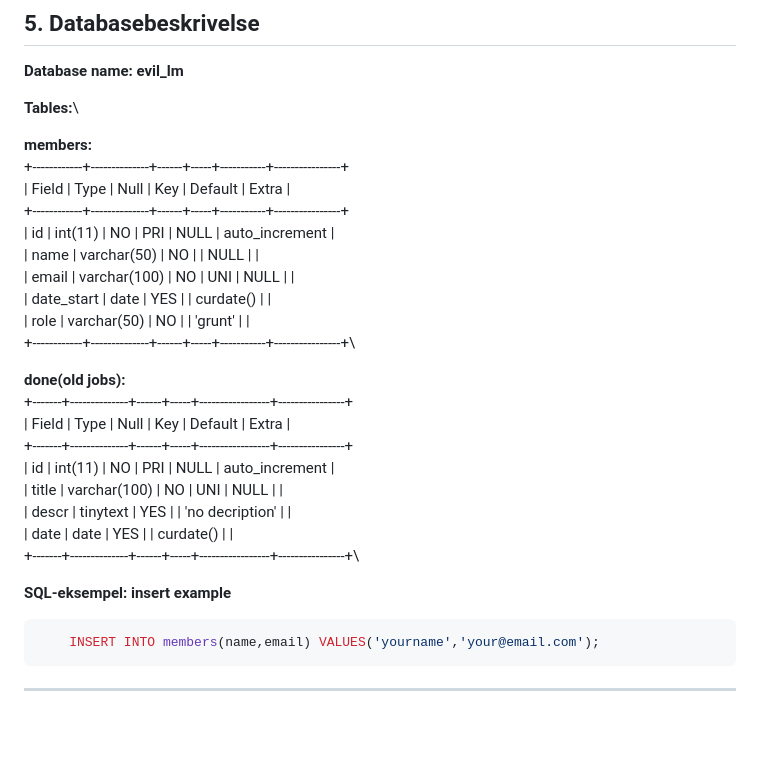
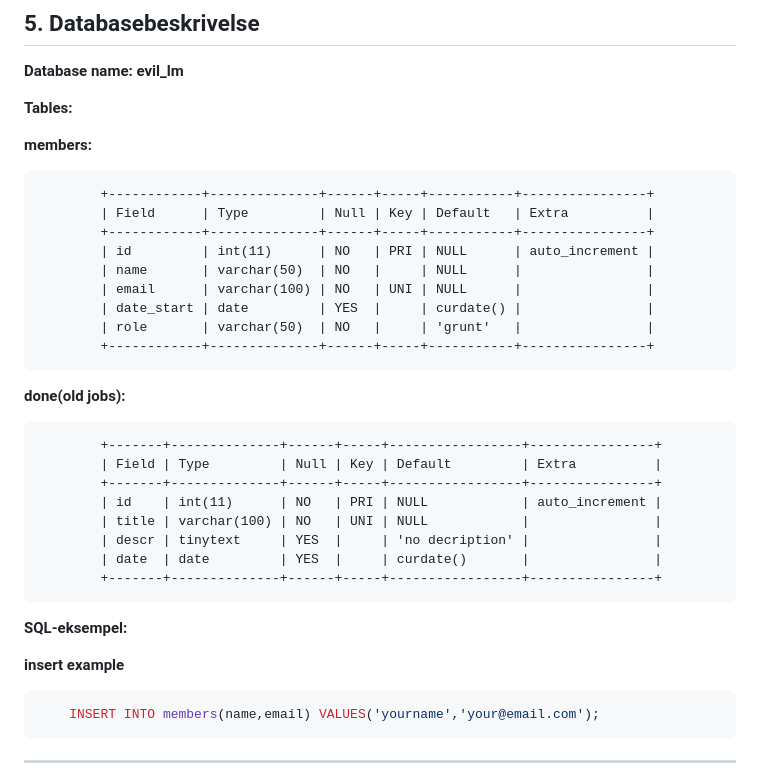
Before and after one commit to sebrai/private_user_library, a Markdown page: README.md, the part around the change. Drawn GitHub-style; blank space fills up the shorter version.

Commit message:
fixed md

````diff
--- a/README.md
+++ b/README.md
@@ -68,30 +68,33 @@ Refleksjon: Hvordan hjalp Kanban arbeidet?
 
 **Database name: evil_lm**
 
-**Tables:**\
+**Tables:**
 
-**members:**\
-        +------------+--------------+------+-----+-----------+----------------+\
-        | Field      | Type         | Null | Key | Default   | Extra          |\
-        +------------+--------------+------+-----+-----------+----------------+\
-        | id         | int(11)      | NO   | PRI | NULL      | auto_increment |\
-        | name       | varchar(50)  | NO   |     | NULL      |                |\
-        | email      | varchar(100) | NO   | UNI | NULL      |                |\
-        | date_start | date         | YES  |     | curdate() |                |\
-        | role       | varchar(50)  | NO   |     | 'grunt'   |                |\
-        +------------+--------------+------+-----+-----------+----------------+\
+**members:**
+```
+        +------------+--------------+------+-----+-----------+----------------+
+        | Field      | Type         | Null | Key | Default   | Extra          |
+        +------------+--------------+------+-----+-----------+----------------+
+        | id         | int(11)      | NO   | PRI | NULL      | auto_increment |
+        | name       | varchar(50)  | NO   |     | NULL      |                |
+        | email      | varchar(100) | NO   | UNI | NULL      |                |
+        | date_start | date         | YES  |     | curdate() |                |
+        | role       | varchar(50)  | NO   |     | 'grunt'   |                |
+        +------------+--------------+------+-----+-----------+----------------+
+```
+**done(old jobs):**
+```
+        +-------+--------------+------+-----+-----------------+----------------+
+        | Field | Type         | Null | Key | Default         | Extra          |
+        +-------+--------------+------+-----+-----------------+----------------+
+        | id    | int(11)      | NO   | PRI | NULL            | auto_increment |
+        | title | varchar(100) | NO   | UNI | NULL            |                |
+        | descr | tinytext     | YES  |     | 'no decription' |                |
+        | date  | date         | YES  |     | curdate()       |                |
+        +-------+--------------+------+-----+-----------------+----------------+
+```
+**SQL-eksempel:**
 
-**done(old jobs):**\
-        +-------+--------------+------+-----+-----------------+----------------+\
-        | Field | Type         | Null | Key | Default         | Extra          |\
-        +-------+--------------+------+-----+-----------------+----------------+\
-        | id    | int(11)      | NO   | PRI | NULL            | auto_increment |\
-        | title | varchar(100) | NO   | UNI | NULL            |                |\
-        | descr | tinytext     | YES  |     | 'no decription' |                |\
-        | date  | date         | YES  |     | curdate()       |                |\
-        +-------+--------------+------+-----+-----------------+----------------+\
-
-**SQL-eksempel:**
 **insert example**
 ``` sql
     INSERT INTO members(name,email) VALUES('yourname','your@email.com');
````
